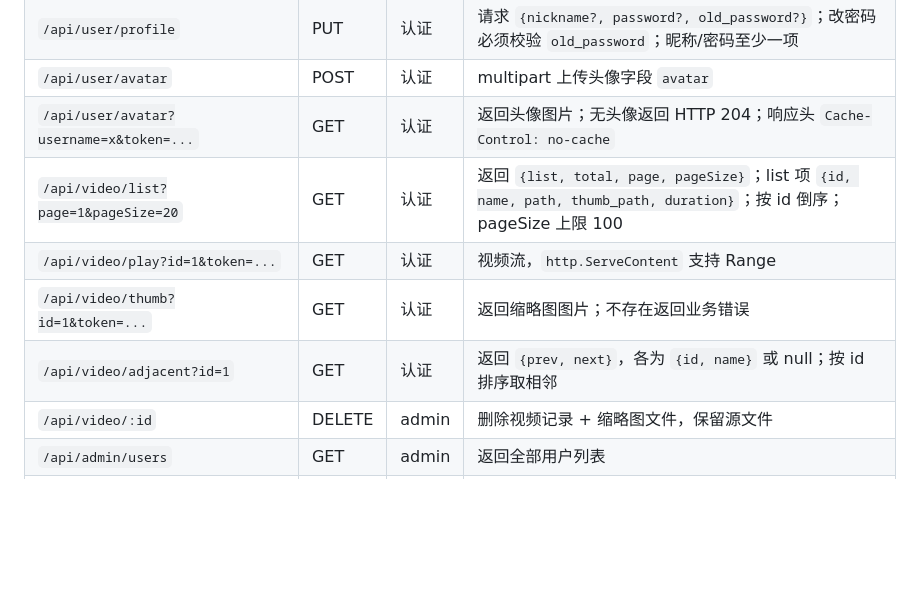
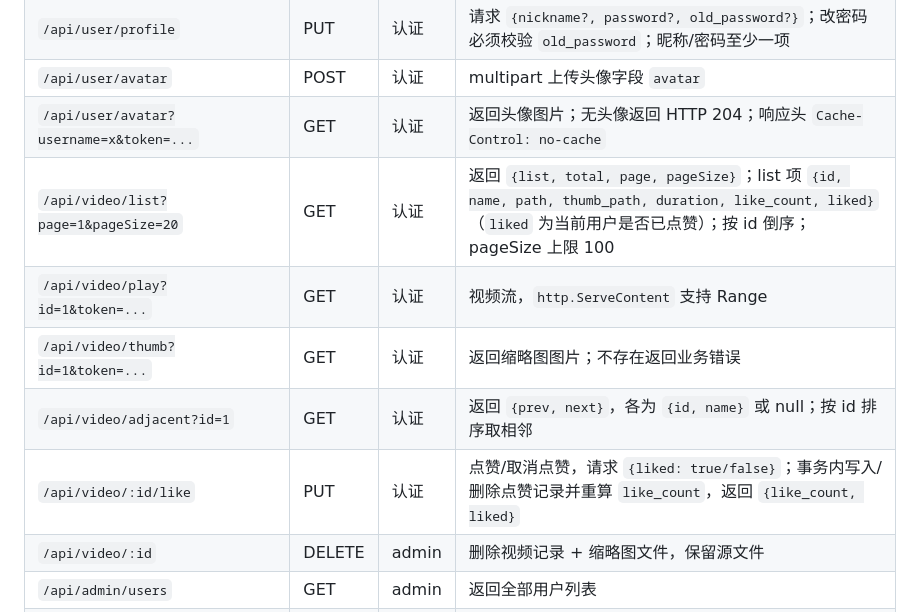
Before and after one commit to beekeeper1010/lvs, a Markdown page: 需求.md, the part around one of its changes. GitHub-like rendering; blank space fills up the shorter version.

```diff
--- a/需求.md
+++ b/需求.md
@@ -222,10 +238,11 @@
 | `/api/user/profile` | PUT | 认证 | 请求 `{nickname?, password?, old_password?}`；改密码必须校验 `old_password`；昵称/密码至少一项 |
 | `/api/user/avatar` | POST | 认证 | multipart 上传头像字段 `avatar` |
 | `/api/user/avatar?username=x&token=...` | GET | 认证 | 返回头像图片；无头像返回 HTTP 204；响应头 `Cache-Control: no-cache` |
-| `/api/video/list?page=1&pageSize=20` | GET | 认证 | 返回 `{list, total, page, pageSize}`；list 项 `{id, name, path, thumb_path, duration}`；按 id 倒序；pageSize 上限 100 |
+| `/api/video/list?page=1&pageSize=20` | GET | 认证 | 返回 `{list, total, page, pageSize}`；list 项 `{id, name, path, thumb_path, duration, like_count, liked}`（`liked` 为当前用户是否已点赞）；按 id 倒序；pageSize 上限 100 |
 | `/api/video/play?id=1&token=...` | GET | 认证 | 视频流，`http.ServeContent` 支持 Range |
 | `/api/video/thumb?id=1&token=...` | GET | 认证 | 返回缩略图图片；不存在返回业务错误 |
 | `/api/video/adjacent?id=1` | GET | 认证 | 返回 `{prev, next}`，各为 `{id, name}` 或 null；按 id 排序取相邻 |
+| `/api/video/:id/like` | PUT | 认证 | 点赞/取消点赞，请求 `{liked: true/false}`；事务内写入/删除点赞记录并重算 `like_count`，返回 `{like_count, liked}` |
 | `/api/video/:id` | DELETE | admin | 删除视频记录 + 缩略图文件，保留源文件 |
 | `/api/admin/users` | GET | admin | 返回全部用户列表 |
 | `/api/admin/users` | POST | admin | 新增用户 `{username, password, nickname?}`；用户名重复报错；用户名 `admin` 自动设为管理员角色 |
```
Also changed, not shown: other parts of 需求.md (+23 -6 lines), README.md (+4 -2 lines).
